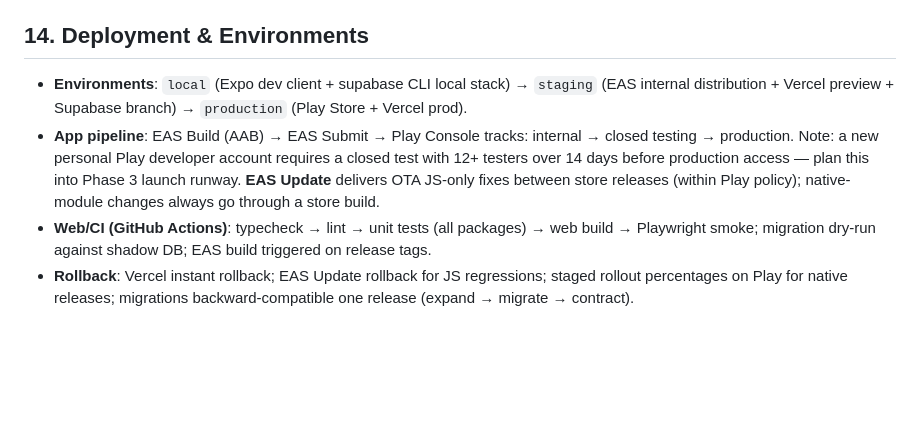
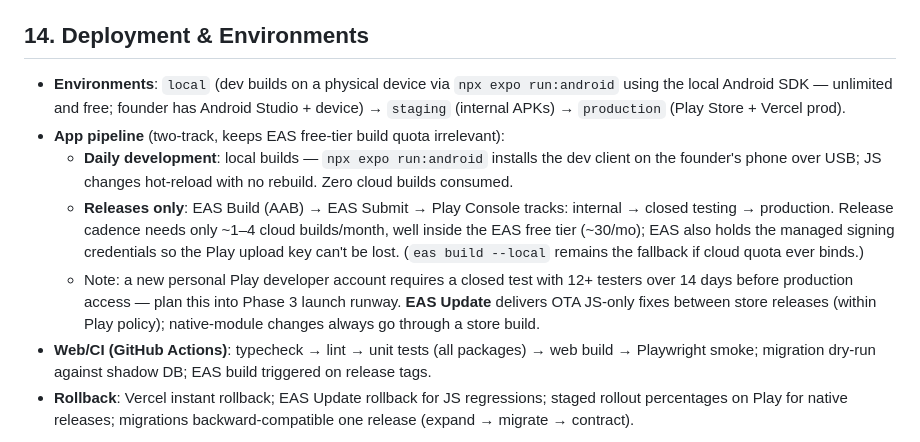
Before and after one commit to KrishBahukhandi/Vidhara, a Markdown page: docs/architecture.md, the part around the change. Rendered like a GitHub page; blank space fills up the shorter version.

Commit message:
docs: local-first Android build strategy + Supabase account facts
Founder has Android Studio + a physical device: daily dev builds run
locally via 'npx expo run:android' (unlimited, free); EAS cloud builds
reserved for releases only (~1-4/mo, inside free tier) with managed
Play signing. EAS setup no longer blocks Phase 0.

Supabase: new project costs $0 on founder's org; free-tier email-OTP
rate limit flagged as a pre-launch SMTP requirement.

Co-Authored-By: Claude Fable 5 <noreply@anthropic.com>

```diff
--- a/docs/architecture.md
+++ b/docs/architecture.md
@@ -322,8 +322,11 @@ Implementation: sliding window; in-memory per-instance at MVP → Upstash Redis
 
 ## 14. Deployment & Environments
 
-- **Environments**: `local` (Expo dev client + supabase CLI local stack) → `staging` (EAS internal distribution + Vercel preview + Supabase branch) → `production` (Play Store + Vercel prod).
-- **App pipeline**: EAS Build (AAB) → EAS Submit → Play Console tracks: internal → closed testing → production. Note: a new personal Play developer account requires a closed test with 12+ testers over 14 days before production access — plan this into Phase 3 launch runway. **EAS Update** delivers OTA JS-only fixes between store releases (within Play policy); native-module changes always go through a store build.
+- **Environments**: `local` (dev builds on a physical device via `npx expo run:android` using the local Android SDK — unlimited and free; founder has Android Studio + device) → `staging` (internal APKs) → `production` (Play Store + Vercel prod).
+- **App pipeline** (two-track, keeps EAS free-tier build quota irrelevant):
+  - **Daily development**: local builds — `npx expo run:android` installs the dev client on the founder's phone over USB; JS changes hot-reload with no rebuild. Zero cloud builds consumed.
+  - **Releases only**: EAS Build (AAB) → EAS Submit → Play Console tracks: internal → closed testing → production. Release cadence needs only ~1–4 cloud builds/month, well inside the EAS free tier (~30/mo); EAS also holds the managed signing credentials so the Play upload key can't be lost. (`eas build --local` remains the fallback if cloud quota ever binds.)
+  - Note: a new personal Play developer account requires a closed test with 12+ testers over 14 days before production access — plan this into Phase 3 launch runway. **EAS Update** delivers OTA JS-only fixes between store releases (within Play policy); native-module changes always go through a store build.
 - **Web/CI (GitHub Actions)**: typecheck → lint → unit tests (all packages) → web build → Playwright smoke; migration dry-run against shadow DB; EAS build triggered on release tags.
 - **Rollback**: Vercel instant rollback; EAS Update rollback for JS regressions; staged rollout percentages on Play for native releases; migrations backward-compatible one release (expand → migrate → contract).
 
```
Also changed, not shown: docs/memory.md (+2 -1 lines).
